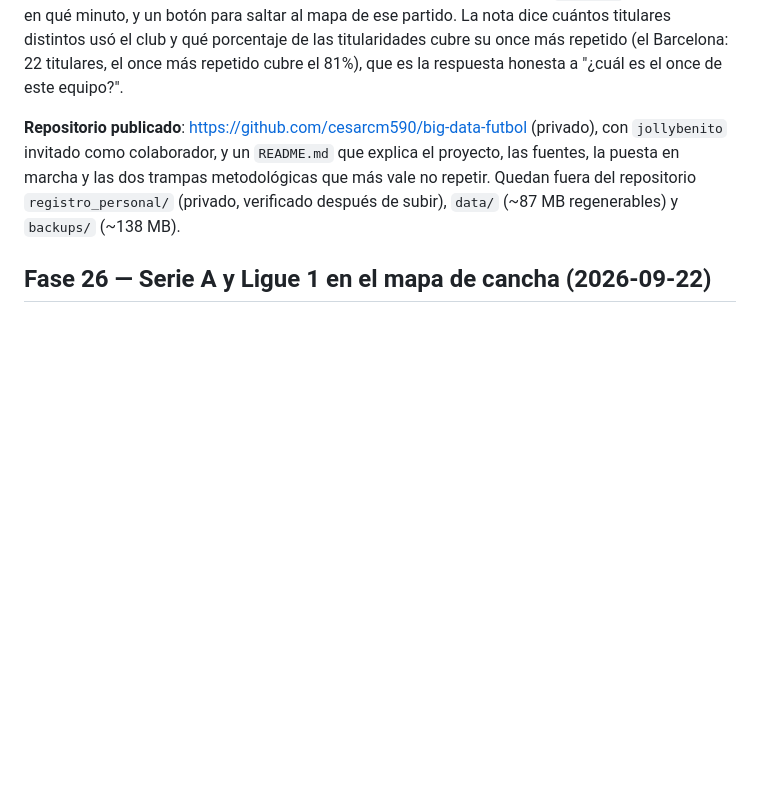
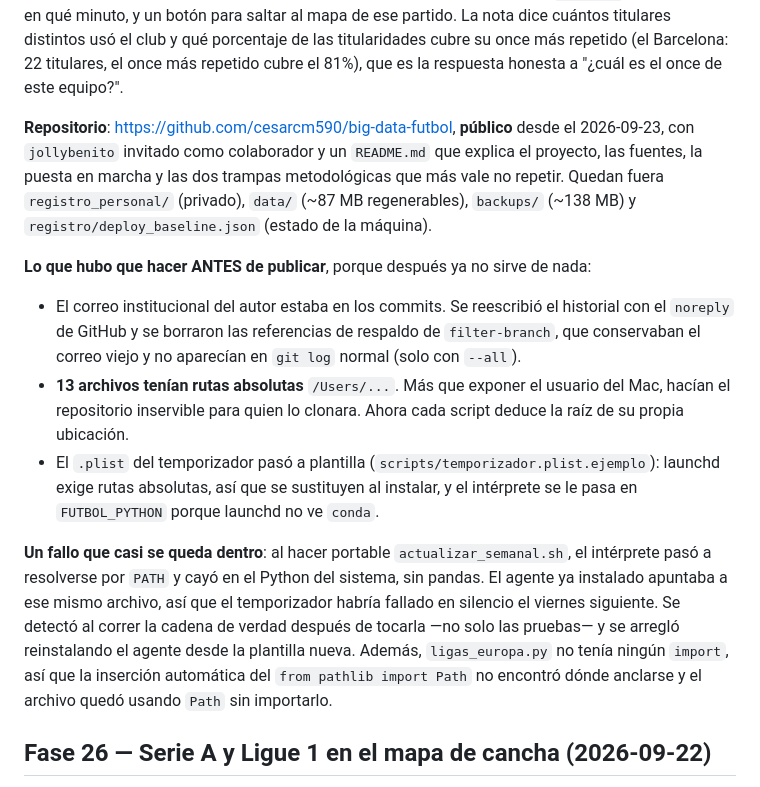
Before and after one commit to cesarcm590/big-data-futbol, a Markdown page: PLAN_DE_TRABAJO.md, the part around the change. Rendered like a GitHub page; blank space fills up the shorter version.

Commit message:
Actualiza el plan: repositorio público y lo que hubo que limpiar antes
Co-Authored-By: Claude Opus 5 <noreply@anthropic.com>

```diff
--- a/PLAN_DE_TRABAJO.md
+++ b/PLAN_DE_TRABAJO.md
@@ -1726,10 +1726,27 @@ y un botón para saltar al mapa de ese partido. La nota dice cuántos titulares
 de las titularidades cubre su once más repetido (el Barcelona: 22 titulares, el once más repetido cubre el 81%),
 que es la respuesta honesta a "¿cuál es el once de este equipo?".
 
-**Repositorio publicado**: <https://github.com/cesarcm590/big-data-futbol> (privado), con `jollybenito` invitado
-como colaborador, y un `README.md` que explica el proyecto, las fuentes, la puesta en marcha y las dos trampas
-metodológicas que más vale no repetir. Quedan fuera del repositorio `registro_personal/` (privado, verificado
-después de subir), `data/` (~87 MB regenerables) y `backups/` (~138 MB).
+**Repositorio**: <https://github.com/cesarcm590/big-data-futbol>, **público** desde el 2026-09-23, con
+`jollybenito` invitado como colaborador y un `README.md` que explica el proyecto, las fuentes, la puesta en marcha y
+las dos trampas metodológicas que más vale no repetir. Quedan fuera `registro_personal/` (privado), `data/` (~87 MB
+regenerables), `backups/` (~138 MB) y `registro/deploy_baseline.json` (estado de la máquina).
+
+**Lo que hubo que hacer ANTES de publicar**, porque después ya no sirve de nada:
+- El correo institucional del autor estaba en los commits. Se reescribió el historial con el `noreply` de GitHub y
+  se borraron las referencias de respaldo de `filter-branch`, que conservaban el correo viejo y no aparecían en
+  `git log` normal (solo con `--all`).
+- **13 archivos tenían rutas absolutas** `/Users/...`. Más que exponer el usuario del Mac, hacían el repositorio
+  inservible para quien lo clonara. Ahora cada script deduce la raíz de su propia ubicación.
+- El `.plist` del temporizador pasó a plantilla (`scripts/temporizador.plist.ejemplo`): launchd exige rutas
+  absolutas, así que se sustituyen al instalar, y el intérprete se le pasa en `FUTBOL_PYTHON` porque launchd no ve
+  `conda`.
+
+**Un fallo que casi se queda dentro**: al hacer portable `actualizar_semanal.sh`, el intérprete pasó a resolverse por
+`PATH` y cayó en el Python del sistema, sin pandas. El agente ya instalado apuntaba a ese mismo archivo, así que el
+temporizador habría fallado en silencio el viernes siguiente. Se detectó al correr la cadena de verdad después de
+tocarla —no solo las pruebas— y se arregló reinstalando el agente desde la plantilla nueva. Además, `ligas_europa.py`
+no tenía ningún `import`, así que la inserción automática del `from pathlib import Path` no encontró dónde anclarse y
+el archivo quedó usando `Path` sin importarlo.
 
 ## Fase 26 — Serie A y Ligue 1 en el mapa de cancha (2026-09-22)
 
```
